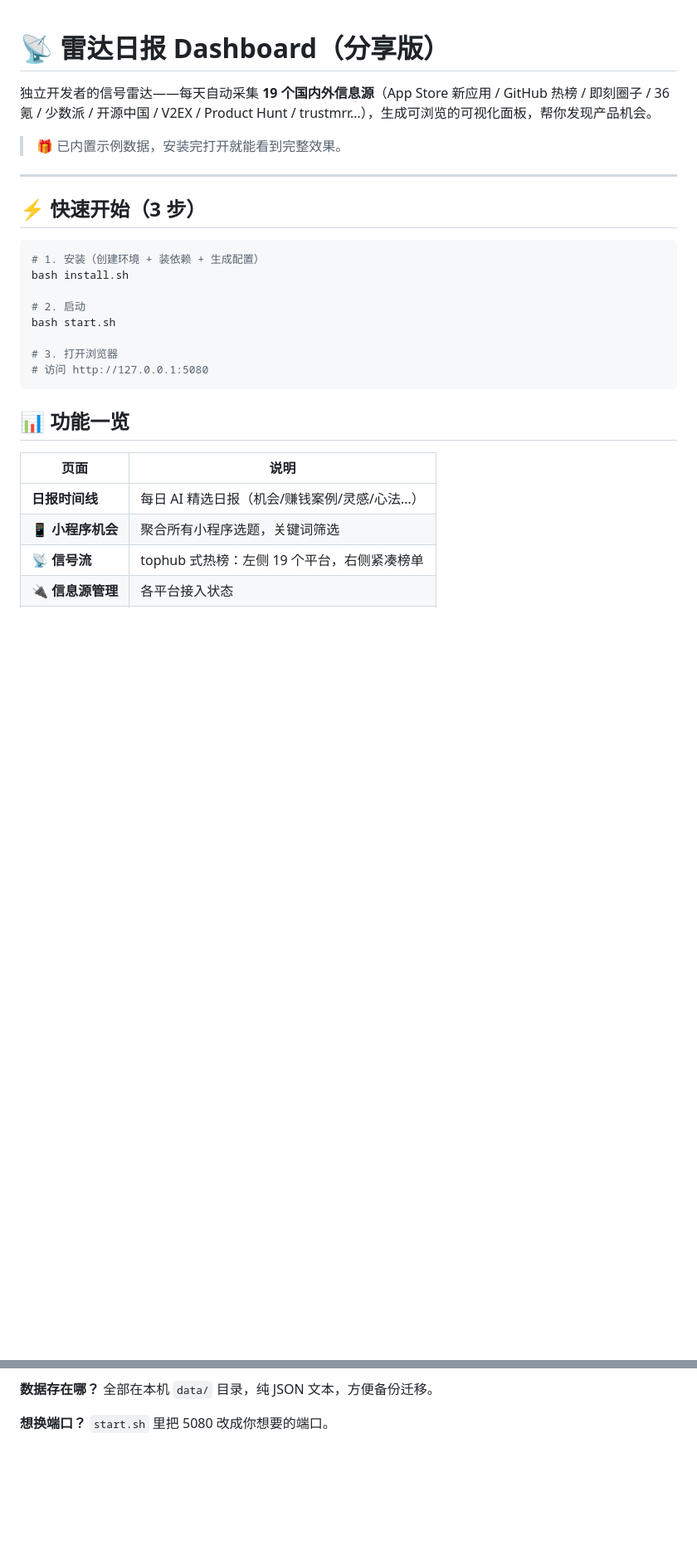
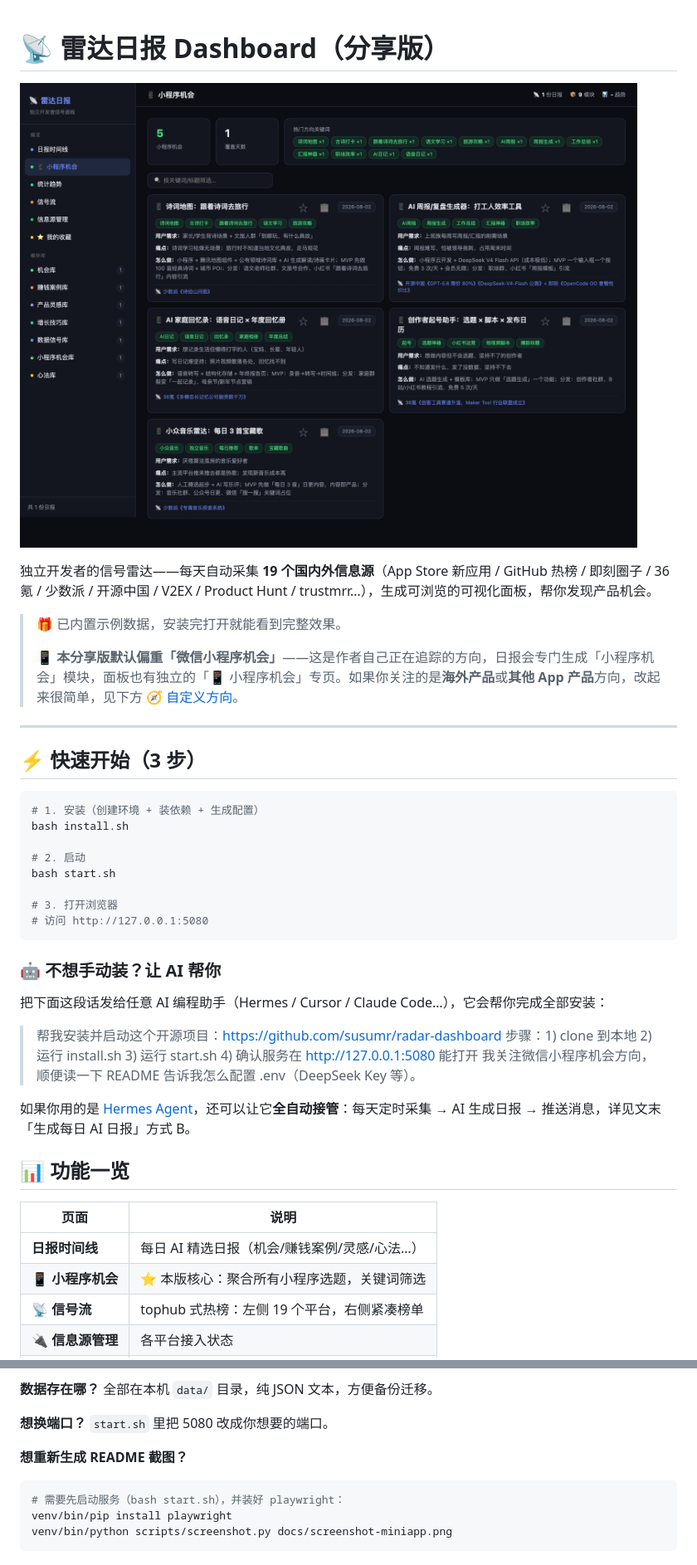
Before and after one commit to 17678319606/radar-dashboard, a Markdown page: README.md, 2 parts joined by grey strips. Shown: that part at 83% size. GitHub-like rendering; pictures changed too: docs/screenshot-miniapp.png (added); blank space fills up the shorter version.

Commit message:
docs: README 加截图/小程序偏重说明/自定义方向指南/AI安装提示，忽略运行时凭据缓存

````diff
--- a/README.md
+++ b/README.md
@@ -1,8 +1,12 @@
 # 📡 雷达日报 Dashboard（分享版）
+
+![小程序机会页面](docs/screenshot-miniapp.png)
 
 独立开发者的信号雷达——每天自动采集 **19 个国内外信息源**（App Store 新应用 / GitHub 热榜 / 即刻圈子 / 36氪 / 少数派 / 开源中国 / V2EX / Product Hunt / trustmrr…），生成可浏览的可视化面板，帮你发现产品机会。
 
 > 🎁 已内置示例数据，安装完打开就能看到完整效果。
+>
+> 📱 **本分享版默认偏重「微信小程序机会」**——这是作者自己正在追踪的方向，日报会专门生成「小程序机会」模块，面板也有独立的「📱 小程序机会」专页。如果你关注的是**海外产品**或**其他 App 产品**方向，改起来很简单，见下方 [🧭 自定义方向](#-自定义方向)。
 
 ---
 
@@ -19,12 +23,22 @@ bash start.sh
 # 访问 http://127.0.0.1:5080
 ```
 
+### 🤖 不想手动装？让 AI 帮你
+
+把下面这段话发给任意 AI 编程助手（Hermes / Cursor / Claude Code…），它会帮你完成全部安装：
+
+> 帮我安装并启动这个开源项目：https://github.com/susumr/radar-dashboard
+> 步骤：1) clone 到本地 2) 运行 install.sh 3) 运行 start.sh 4) 确认服务在 http://127.0.0.1:5080 能打开
+> 我关注微信小程序机会方向，顺便读一下 README 告诉我怎么配置 .env（DeepSeek Key 等）。
+
+如果你用的是 [Hermes Agent](https://hermes-agent.nousresearch.com)，还可以让它**全自动接管**：每天定时采集 → AI 生成日报 → 推送消息，详见文末「生成每日 AI 日报」方式 B。
+
 ## 📊 功能一览
 
 | 页面 | 说明 |
 |------|------|
 | **日报时间线** | 每日 AI 精选日报（机会/赚钱案例/灵感/心法…） |
-| **📱 小程序机会** | 聚合所有小程序选题，关键词筛选 |
+| **📱 小程序机会** | ⭐ 本版核心：聚合所有小程序选题，关键词筛选 |
 | **📡 信号流** | tophub 式热榜：左侧 19 个平台，右侧紧凑榜单 |
 | **🔌 信息源管理** | 各平台接入状态 |
 | **⭐ 我的收藏** | 收藏单条信息 + 复制发给 AI 分析 |
@@ -118,3 +173,10 @@ App Store 美国/日本/韩国、GitHub、Product Hunt 等英文内容不翻译
 
 **想换端口？**
 `start.sh` 里把 5080 改成你想要的端口。
+
+**想重新生成 README 截图？**
+```bash
+# 需要先启动服务（bash start.sh），并装好 playwright：
+venv/bin/pip install playwright
+venv/bin/python scripts/screenshot.py docs/screenshot-miniapp.png
+```
````
Also changed, not shown: other parts of README.md (+60 -19 lines), 2 other files.
